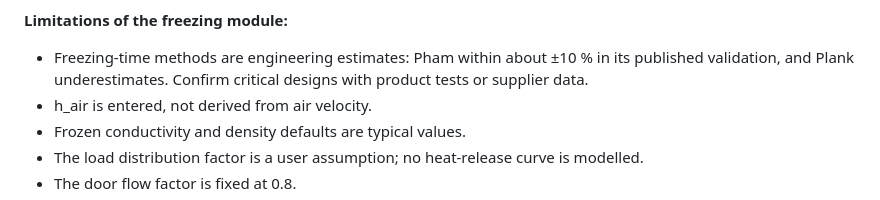
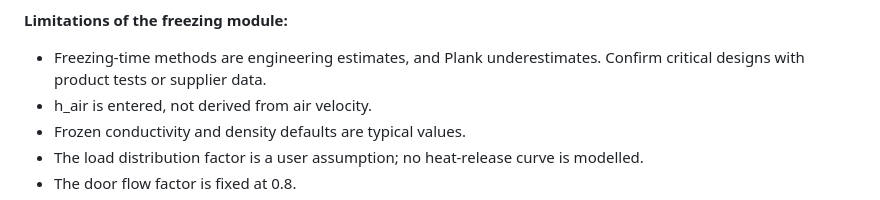
Before and after one commit to abdouelsharnobi-debug/Abdou-Project, a Markdown page: docs/GATE-4-QA-REPORT.md, the part around the change. Drawn GitHub-style.

Commit message:
Remove unverified accuracy figure from QA addendum
Co-Authored-By: Claude Opus 5.5 <noreply@anthropic.com>
Claude-Session: https://claude.ai/code/session_01UF7Jq5AtkbTuxQ2q51ir2S

```diff
--- a/docs/GATE-4-QA-REPORT.md
+++ b/docs/GATE-4-QA-REPORT.md
@@ -134,7 +134,7 @@ Added at the user's request after Gate 4.
 - E2E: **46 / 46**
 
 **Limitations of the freezing module:**
-- Freezing-time methods are engineering estimates: Pham within about ±10 % in its published validation, and Plank underestimates. Confirm critical designs with product tests or supplier data.
+- Freezing-time methods are engineering estimates, and Plank underestimates. Confirm critical designs with product tests or supplier data.
 - h_air is entered, not derived from air velocity.
 - Frozen conductivity and density defaults are typical values.
 - The load distribution factor is a user assumption; no heat-release curve is modelled.
```
